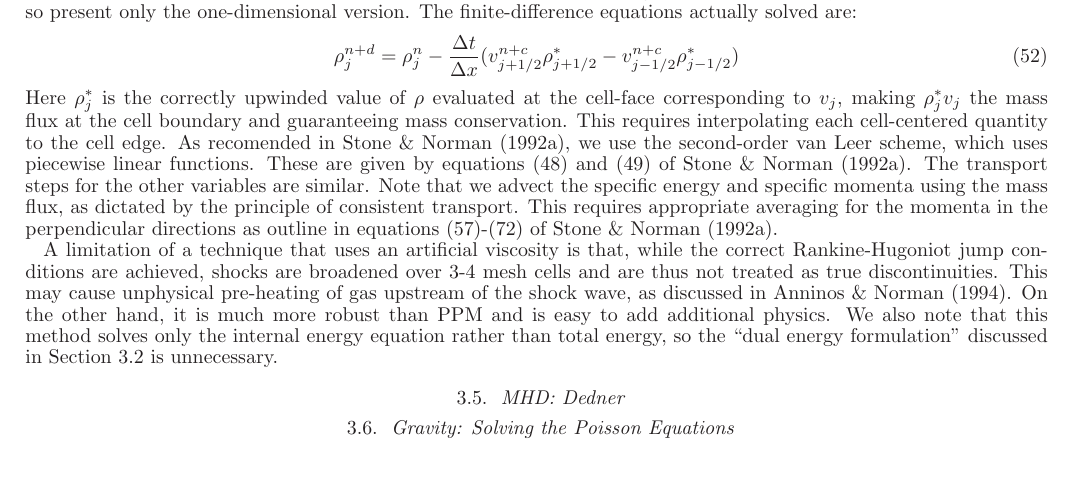
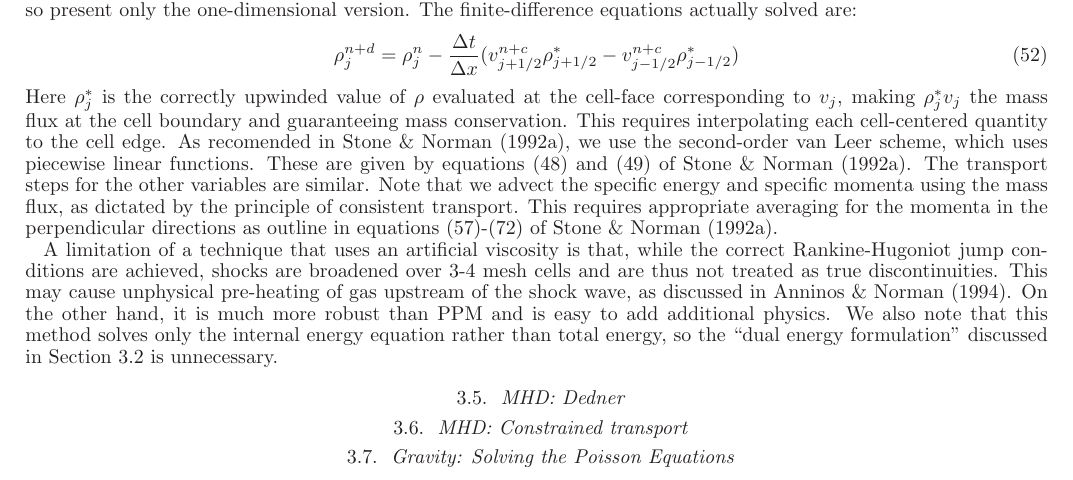
Before and after one commit to enzo-project/enzo-method-paper, a LaTeX document (ms.tex, which reads numerical-mhd-ct.tex): part of page 13 of 21, cut so that both start at the same text. Compiled offline with LaTeX, dvips and Ghostscript.

Commit message:
Adding constrained transport MHD file and call from ms.tex

```diff
--- /dev/null
+++ b/numerical-mhd-ct.tex
@@ -0,0 +1,2 @@
+\subsection{MHD: Constrained transport}
+\label{sec.num.mhd-ct}
```
Also changed, not shown: ms.tex (+1 -0 lines).
